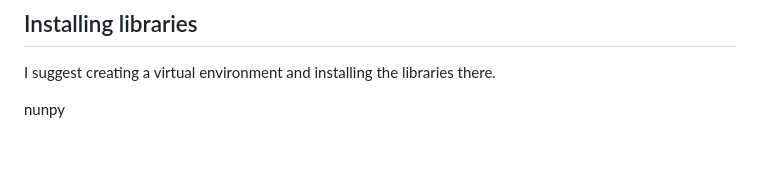
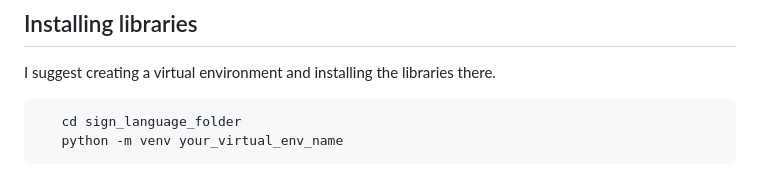
Before and after one commit to RitthujaKandasamy/Sign_language, a Markdown page: README.md, the part around the change. GitHub-like rendering.

```diff
--- a/README.md
+++ b/README.md
@@ -42,4 +42,5 @@ NB: I'm using Windows 10.
 
 I suggest creating a virtual environment and installing the libraries there.
 
-nunpy
+       cd sign_language_folder
+       python -m venv your_virtual_env_name
```
